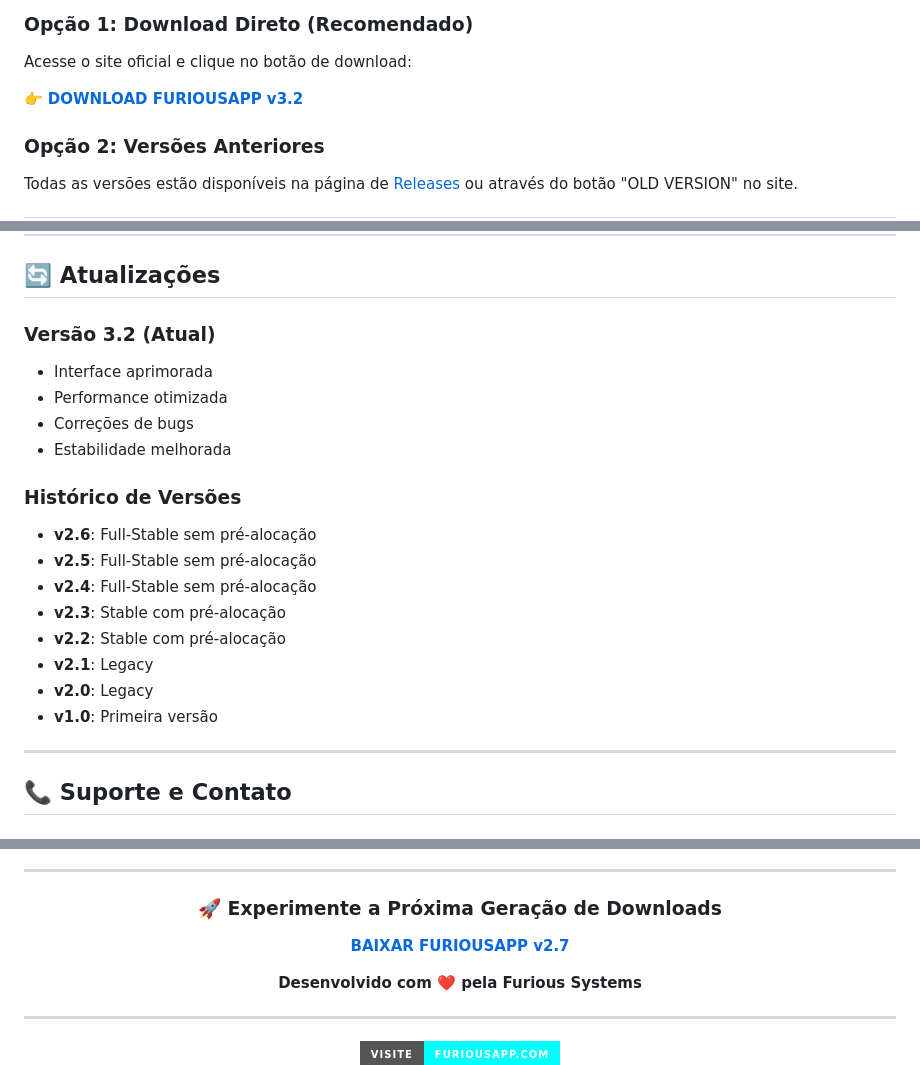
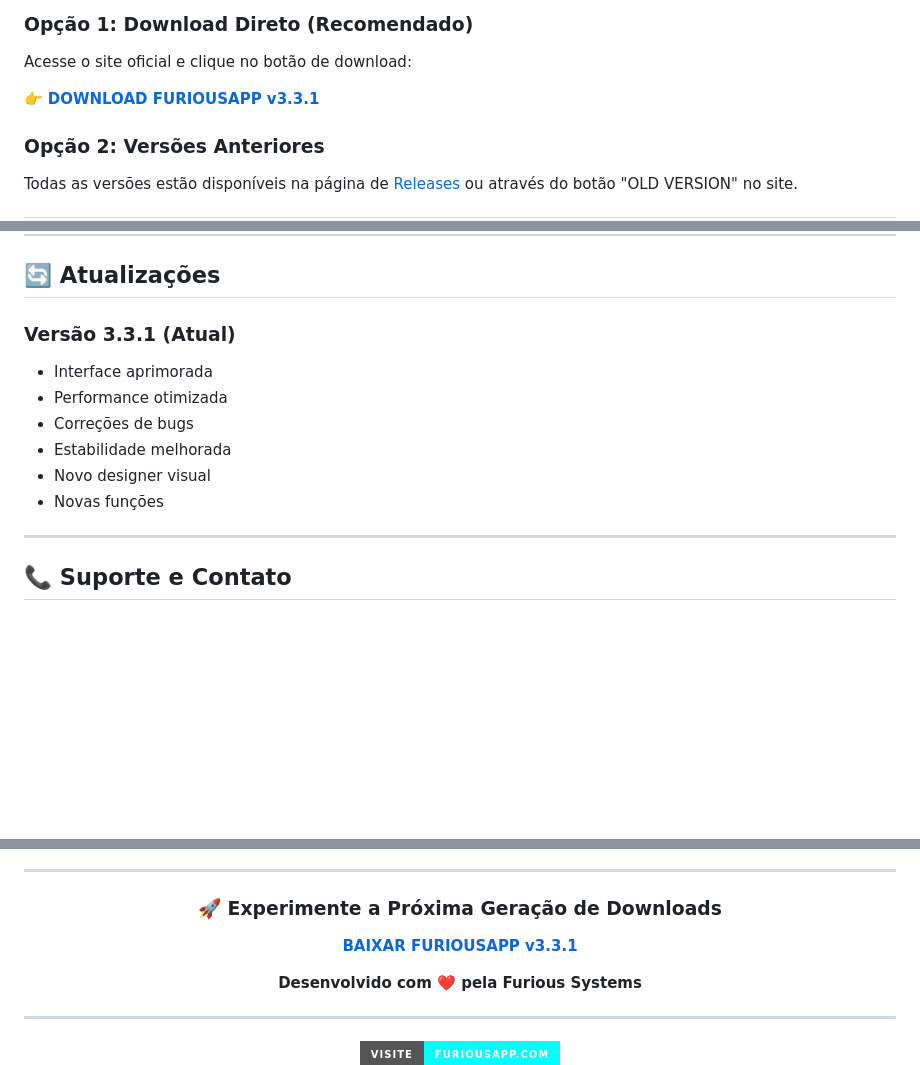
Before and after one commit to furiousofnightgames/Furiousapp, a Markdown page: README.md, 3 parts joined by grey strips. Drawn GitHub-style; badges without logos; blank space fills up the shorter version.

```diff
--- a/README.md
+++ b/README.md
@@ -69,7 +69,7 @@ FuriousApp é um gerenciador de downloads de alta performance para Windows, ofer
 
 Acesse o site oficial e clique no botão de download:
 
-👉 [**DOWNLOAD FURIOUSAPP v3.2**](https://github.com/furiousofnightgames/Furiousapp/releases/download/v3.2/furiousapp-instalador-v3.2.zip)
+👉 [**DOWNLOAD FURIOUSAPP v3.3.1**](https://github.com/furiousofnightgames/Furiousapp/releases/download/v3.3.1/furiousapp-instalador-v3.3.1.zip)
 
 ### Opção 2: Versões Anteriores
 
@@ -148,23 +148,13 @@ O site está preparado para compartilhamento em todas as principais plataformas:
 
 ## 🔄 Atualizações
 
-### Versão 3.2 (Atual)
+### Versão 3.3.1 (Atual)
 - Interface aprimorada
 - Performance otimizada
 - Correções de bugs
 - Estabilidade melhorada
-
-### Histórico de Versões
-
-- **v2.6**: Full-Stable sem pré-alocação
-- **v2.5**: Full-Stable sem pré-alocação
-- **v2.4**: Full-Stable sem pré-alocação
-- **v2.3**: Stable com pré-alocação
-- **v2.2**: Stable com pré-alocação
-- **v2.1**: Legacy
-- **v2.0**: Legacy
-- **v1.0**: Primeira versão
-
+- Novo designer visual
+- Novas funções
 ---
 
 ## 📞 Suporte e Contato
@@ -210,7 +200,7 @@ Agradecemos a todos os usuários que confiam no FuriousApp para gerenciar seus d
 
 ### 🚀 Experimente a Próxima Geração de Downloads
 
-[**BAIXAR FURIOUSAPP v2.7**](https://github.com/furiousofnightgames/Furiousapp/releases/download/v3.2/furiousapp-instalador-v3.2.zip)
+[**BAIXAR FURIOUSAPP v3.3.1**](https://github.com/furiousofnightgames/Furiousapp/releases/download/v3.3.1/furiousapp-instalador-v3.3.1.zip)
 
 **Desenvolvido com ❤️ pela Furious Systems**
 
```
